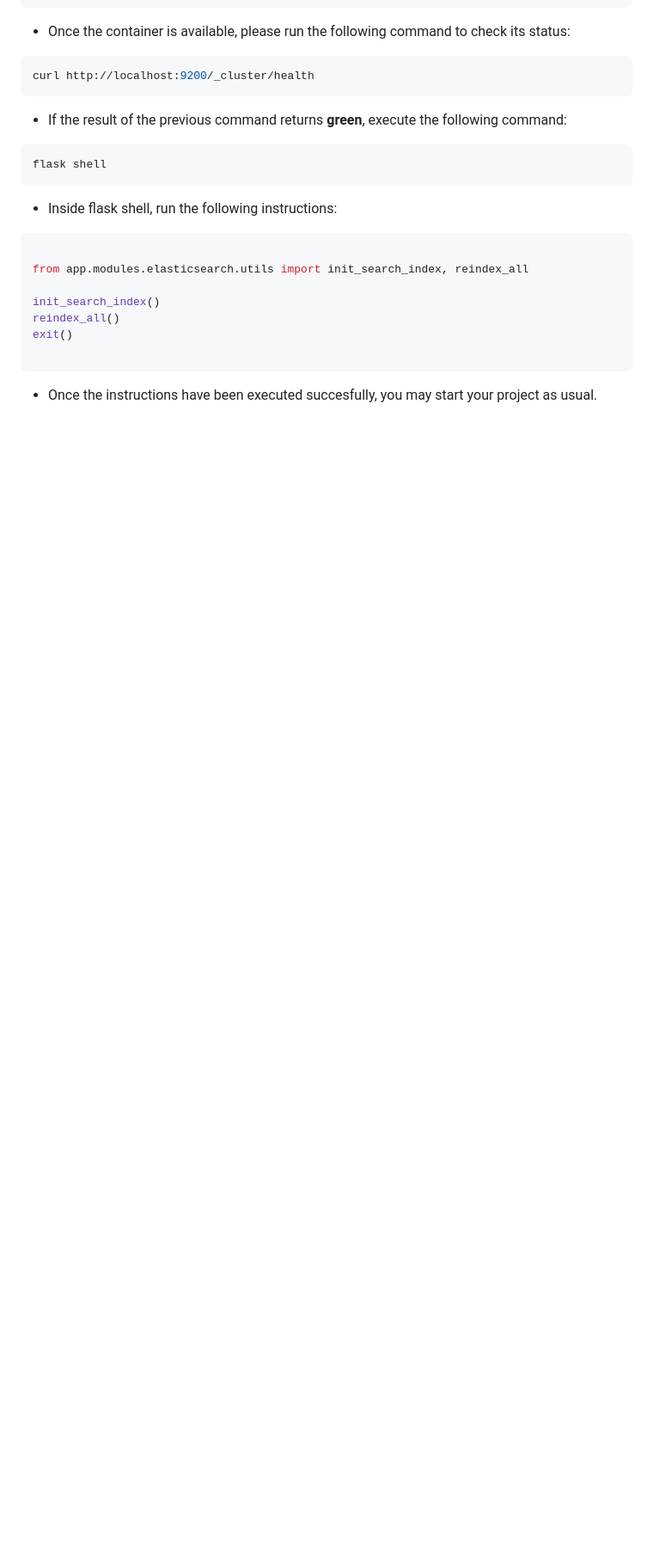
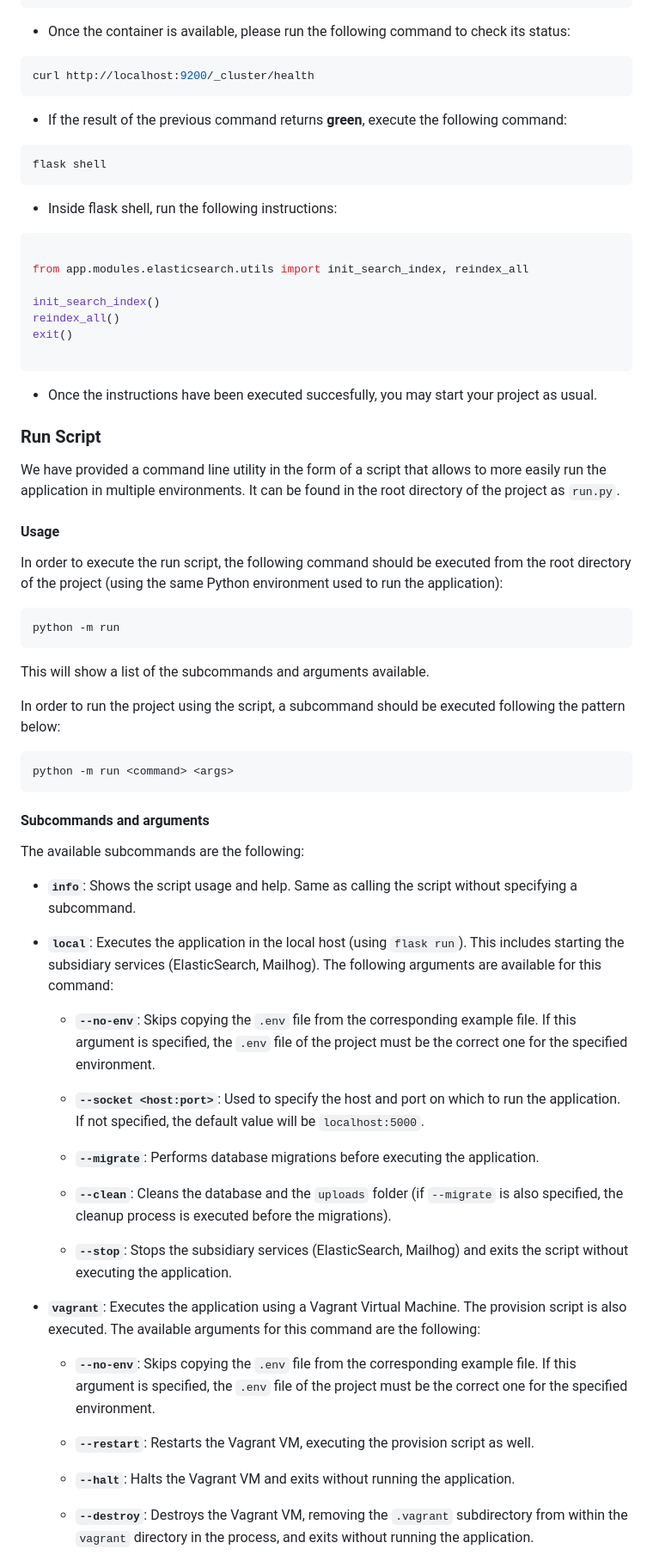
Before and after one commit to egc-fitshub/fitshub, a Markdown page: README.md, the part around the change printed below. Shown: that part at 86% size. Rendered like a GitHub page; blank space fills up the shorter version.

Commit message:
docs: add run script to README

````diff
--- a/README.md
+++ b/README.md
@@ -135,3 +135,61 @@ exit()
 ```
 
 - Once the instructions have been executed succesfully, you may start your project as usual.
+
+### Run Script
+We have provided a command line utility in the form of a script that allows to more easily run the application in multiple environments. It can be found in the root directory of the project as `run.py`.
+
+#### Usage
+In order to execute the run script, the following command should be executed from the root directory of the project (using the same Python environment used to run the application):
+
+```bash
+python -m run
+```
+
+This will show a list of the subcommands and arguments available.
+
+In order to run the project using the script, a subcommand should be executed following the pattern below:
+
+```bash
+python -m run <command> <args>
+```
+
+#### Subcommands and arguments
+The available subcommands are the following:
+
+- **`info`**: Shows the script usage and help. Same as calling the script without specifying a subcommand.
+
+
+- **`local`**: Executes the application in the local host (using `flask run`). This includes starting the subsidiary services (ElasticSearch, Mailhog). The following arguments are available for this command:
+
+
+  - **`--no-env`**: Skips copying the `.env` file from the corresponding example file. If this argument is specified, the `.env` file of the project must be the correct one for the specified environment.
+
+
+  - **`--socket <host:port>`**: Used to specify the host and port on which to run the application. If not specified, the default value will be `localhost:5000`.
+
+
+  - **`--migrate`**: Performs database migrations before executing the application.
+
+
+  - **`--clean`**: Cleans the database and the `uploads` folder (if `--migrate` is also specified, the cleanup process is executed before the migrations).
+
+
+  - **`--stop`**: Stops the subsidiary services (ElasticSearch, Mailhog) and exits the script without executing the application.
+
+
+- **`vagrant`**: Executes the application using a Vagrant Virtual Machine. The provision script is also executed. The available arguments for this command are the following:
+
+
+  - **`--no-env`**: Skips copying the `.env` file from the corresponding example file. If this argument is specified, the `.env` file of the project must be the correct one for the specified environment.
+
+
+  - **`--restart`**: Restarts the Vagrant VM, executing the provision script as well.
+
+
+  - **`--halt`**: Halts the Vagrant VM and exits without running the application.
+
+
+  - **`--destroy`**: Destroys the Vagrant VM, removing the `.vagrant` subdirectory from within the `vagrant` directory in the process, and exits without running the application.
+
+
````
Also changed, not shown: other parts of README.md (+22 -0 lines).
